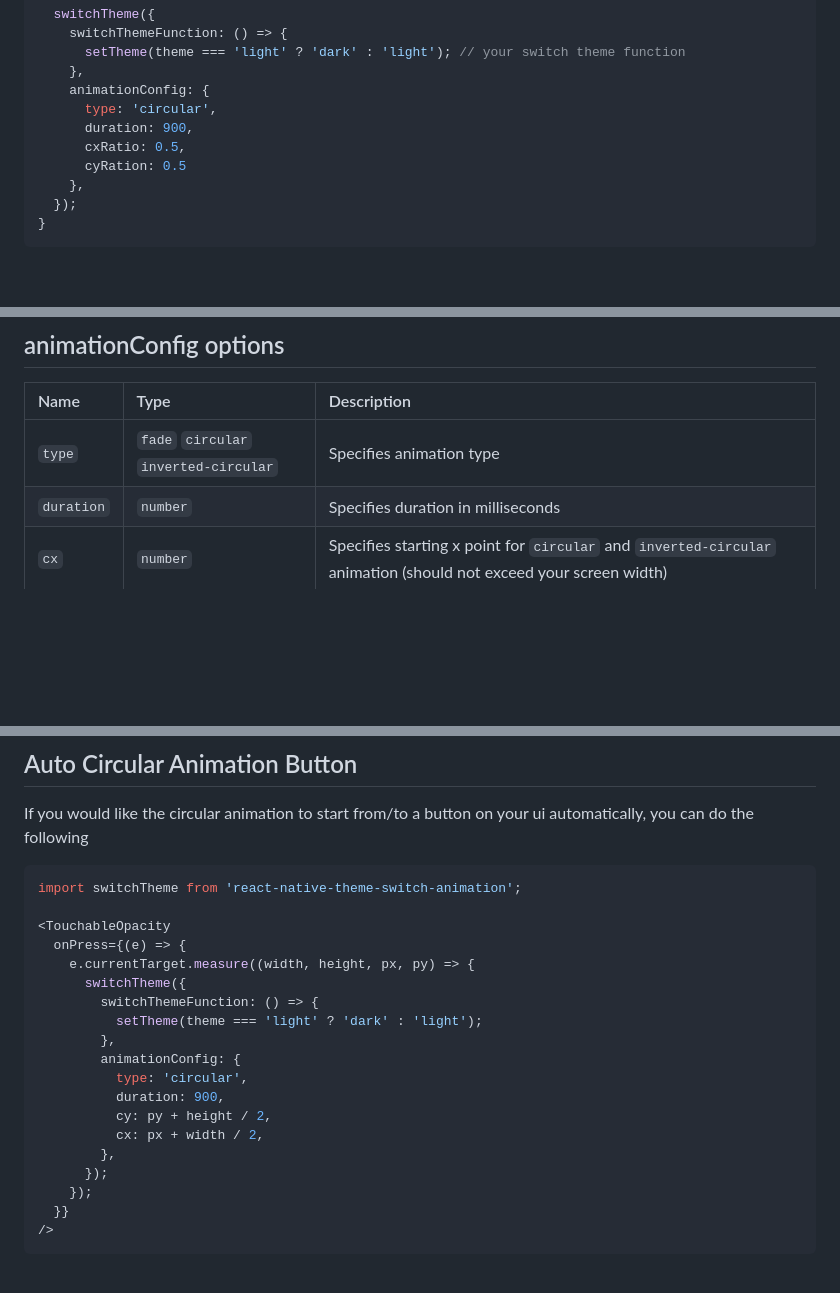
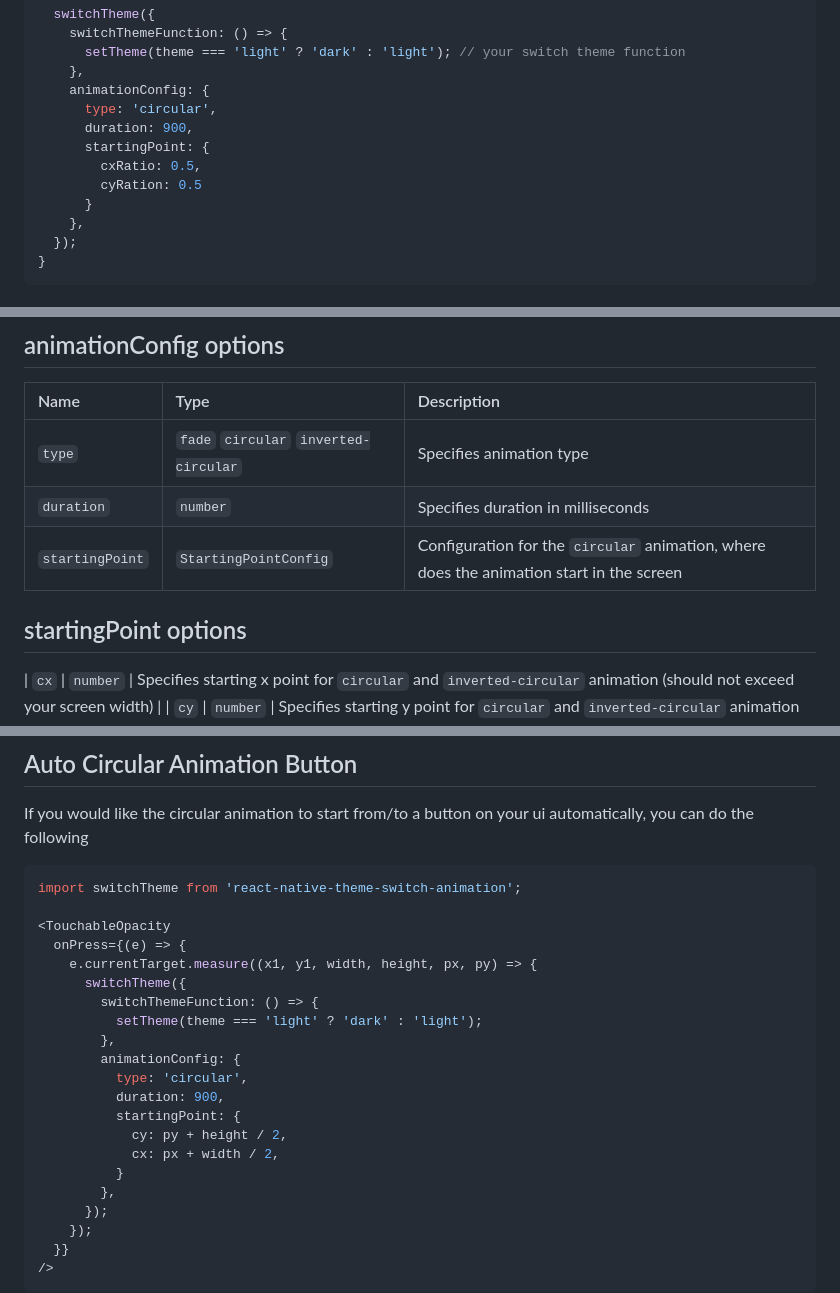
Before and after one commit to WadhahEssam/react-native-theme-switch-animation, a Markdown page: README.md, 3 parts joined by grey strips. GitHub-like rendering; blank space fills up the shorter version.

```diff
--- a/README.md
+++ b/README.md
@@ -66,8 +66,10 @@ Circular Example
     animationConfig: {
       type: 'circular',
       duration: 900,
-      cxRatio: 0.5,
-      cyRation: 0.5
+      startingPoint: {
+        cxRatio: 0.5,
+        cyRation: 0.5
+      }
     },
   });
 }
@@ -85,6 +87,9 @@ Circular Example
 | :------ | :------ | :------ |
 | `type` | `fade` `circular` `inverted-circular` | Specifies animation type |
 | `duration` | `number` | Specifies duration in milliseconds |
+| `startingPoint` | `StartingPointConfig` | Configuration for the `circular` animation, where does the animation start in the screen |
+
+## startingPoint options
 | `cx` | `number` | Specifies starting x point for `circular` and `inverted-circular` animation (should not exceed your screen width) |
 | `cy` | `number` | Specifies starting y point for `circular` and `inverted-circular` animation (should not exceed your screen height) |
 | `cxRatio` | `number` | Specifies starting percentage of x point for `circular` and `inverted-circular` animation (should be number between -1 and 1) |
@@ -98,7 +103,7 @@ import switchTheme from 'react-native-theme-switch-animation';
 
 <TouchableOpacity
   onPress={(e) => {
-    e.currentTarget.measure((width, height, px, py) => {
+    e.currentTarget.measure((x1, y1, width, height, px, py) => {
       switchTheme({
         switchThemeFunction: () => {
           setTheme(theme === 'light' ? 'dark' : 'light');
@@ -106,8 +111,10 @@ import switchTheme from 'react-native-theme-switch-animation';
         animationConfig: {
           type: 'circular',
           duration: 900,
-          cy: py + height / 2,
-          cx: px + width / 2,
+          startingPoint: {
+            cy: py + height / 2,
+            cx: px + width / 2,
+          }
         },
       });
     });
```
